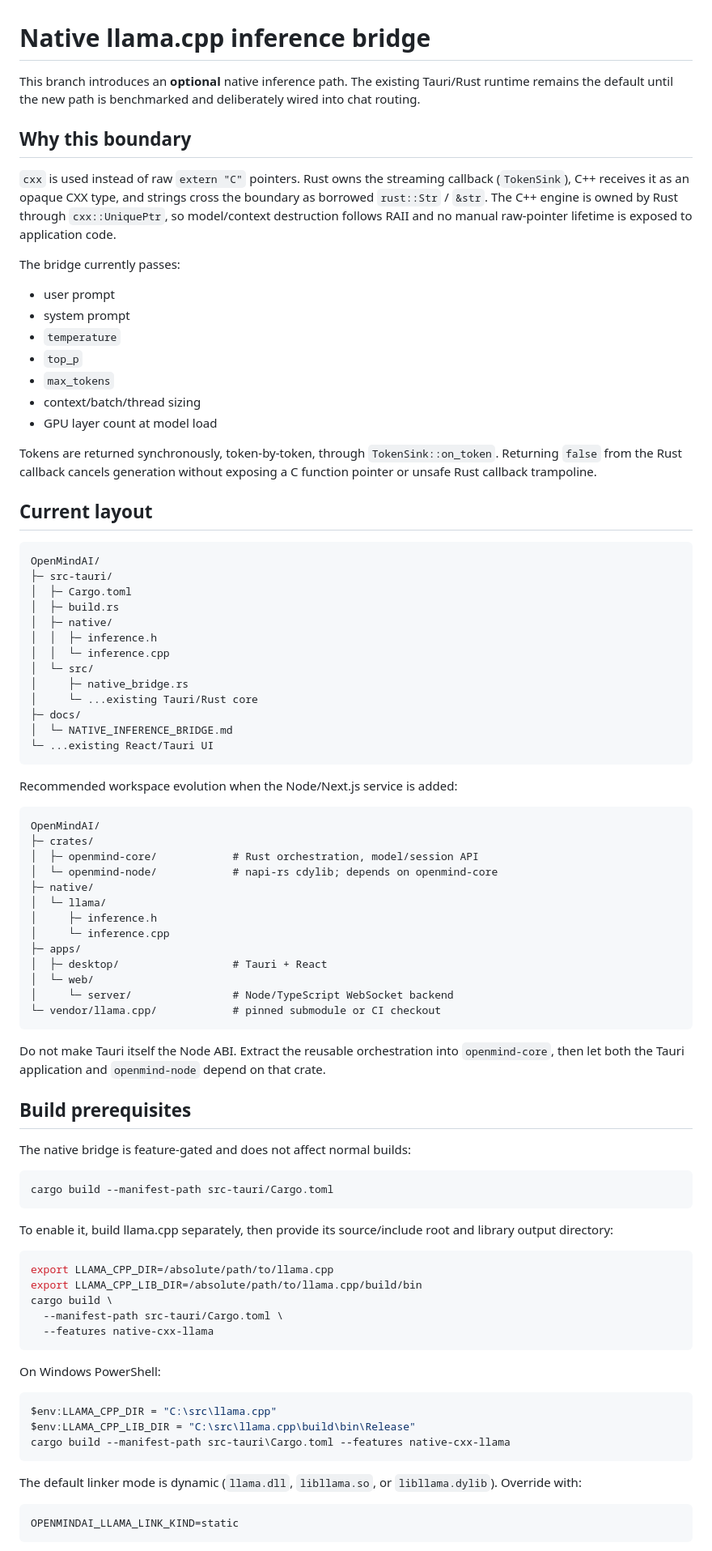
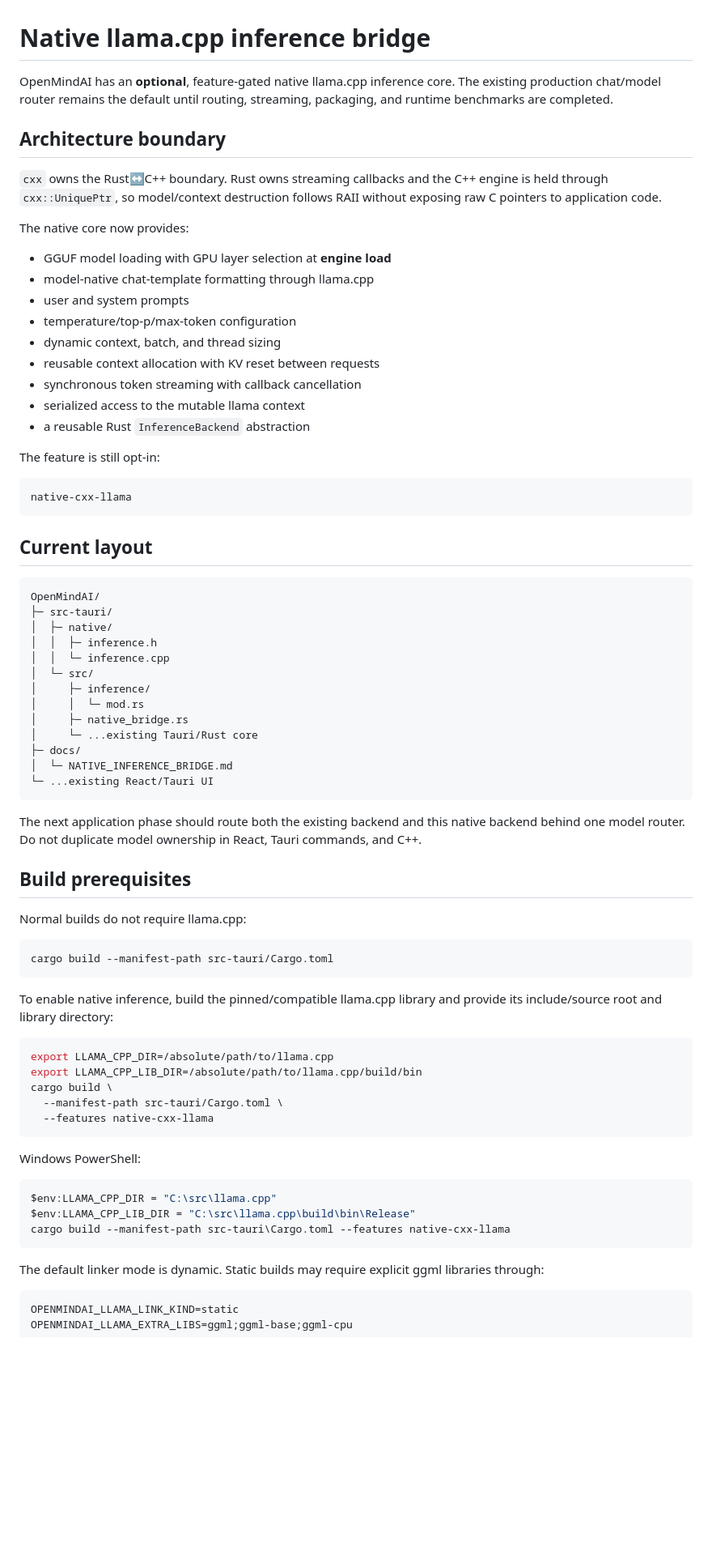
Before and after one commit to smshagor-dev/OpenMindAI, a Markdown page: docs/NATIVE_INFERENCE_BRIDGE.md, the part around one of its changes. Shown at 81% size. Drawn GitHub-style; blank space fills up the shorter version.

````diff
--- a/docs/NATIVE_INFERENCE_BRIDGE.md
+++ b/docs/NATIVE_INFERENCE_BRIDGE.md
@@ -1,34 +1,40 @@
 # Native llama.cpp inference bridge
 
-This branch introduces an **optional** native inference path. The existing Tauri/Rust runtime remains the default until the new path is benchmarked and deliberately wired into chat routing.
+OpenMindAI has an **optional**, feature-gated native llama.cpp inference core. The existing production chat/model router remains the default until routing, streaming, packaging, and runtime benchmarks are completed.
 
-## Why this boundary
+## Architecture boundary
 
-`cxx` is used instead of raw `extern "C"` pointers. Rust owns the streaming callback (`TokenSink`), C++ receives it as an opaque CXX type, and strings cross the boundary as borrowed `rust::Str` / `&str`. The C++ engine is owned by Rust through `cxx::UniquePtr`, so model/context destruction follows RAII and no manual raw-pointer lifetime is exposed to application code.
+`cxx` owns the Rust↔C++ boundary. Rust owns streaming callbacks and the C++ engine is held through `cxx::UniquePtr`, so model/context destruction follows RAII without exposing raw C pointers to application code.
 
-The bridge currently passes:
+The native core now provides:
 
-- user prompt
-- system prompt
-- `temperature`
-- `top_p`
-- `max_tokens`
-- context/batch/thread sizing
-- GPU layer count at model load
+- GGUF model loading with GPU layer selection at **engine load**
+- model-native chat-template formatting through llama.cpp
+- user and system prompts
+- temperature/top-p/max-token configuration
+- dynamic context, batch, and thread sizing
+- reusable context allocation with KV reset between requests
+- synchronous token streaming with callback cancellation
+- serialized access to the mutable llama context
+- a reusable Rust `InferenceBackend` abstraction
 
-Tokens are returned synchronously, token-by-token, through `TokenSink::on_token`. Returning `false` from the Rust callback cancels generation without exposing a C function pointer or unsafe Rust callback trampoline.
+The feature is still opt-in:
+
+```text
+native-cxx-llama
+```
 
 ## Current layout
 
 ```text
 OpenMindAI/
 ├─ src-tauri/
-│  ├─ Cargo.toml
-│  ├─ build.rs
 │  ├─ native/
 │  │  ├─ inference.h
 │  │  └─ inference.cpp
 │  └─ src/
+│     ├─ inference/
+│     │  └─ mod.rs
 │     ├─ native_bridge.rs
 │     └─ ...existing Tauri/Rust core
 ├─ docs/
@@ -36,35 +42,17 @@ OpenMindAI/
 └─ ...existing React/Tauri UI
 ```
 
-Recommended workspace evolution when the Node/Next.js service is added:
-
-```text
-OpenMindAI/
-├─ crates/
-│  ├─ openmind-core/            # Rust orchestration, model/session API
-│  └─ openmind-node/            # napi-rs cdylib; depends on openmind-core
-├─ native/
-│  └─ llama/
-│     ├─ inference.h
-│     └─ inference.cpp
-├─ apps/
-│  ├─ desktop/                  # Tauri + React
-│  └─ web/
-│     └─ server/                # Node/TypeScript WebSocket backend
-└─ vendor/llama.cpp/            # pinned submodule or CI checkout
-```
-
-Do not make Tauri itself the Node ABI. Extract the reusable orchestration into `openmind-core`, then let both the Tauri application and `openmind-node` depend on that crate.
+The next application phase should route both the existing backend and this native backend behind one model router. Do not duplicate model ownership in React, Tauri commands, and C++.
 
 ## Build prerequisites
 
-The native bridge is feature-gated and does not affect normal builds:
+Normal builds do not require llama.cpp:
 
 ```bash
 cargo build --manifest-path src-tauri/Cargo.toml
 ```
 
-To enable it, build llama.cpp separately, then provide its source/include root and library output directory:
+To enable native inference, build the pinned/compatible llama.cpp library and provide its include/source root and library directory:
 
 ```bash
 export LLAMA_CPP_DIR=/absolute/path/to/llama.cpp
@@ -74,7 +62,7 @@ cargo build \
   --features native-cxx-llama
 ```
 
-On Windows PowerShell:
+Windows PowerShell:
 
 ```powershell
 $env:LLAMA_CPP_DIR = "C:\src\llama.cpp"
@@ -82,7 +70,7 @@ $env:LLAMA_CPP_LIB_DIR = "C:\src\llama.cpp\build\bin\Release"
 cargo build --manifest-path src-tauri\Cargo.toml --features native-cxx-llama
 ```
 
-The default linker mode is dynamic (`llama.dll`, `libllama.so`, or `libllama.dylib`). Override with:
+The default linker mode is dynamic. Static builds may require explicit ggml libraries through:
 
 ```text
 OPENMINDAI_LLAMA_LINK_KIND=static
````
Also changed, not shown: other parts of docs/NATIVE_INFERENCE_BRIDGE.md (+74 -71 lines).
